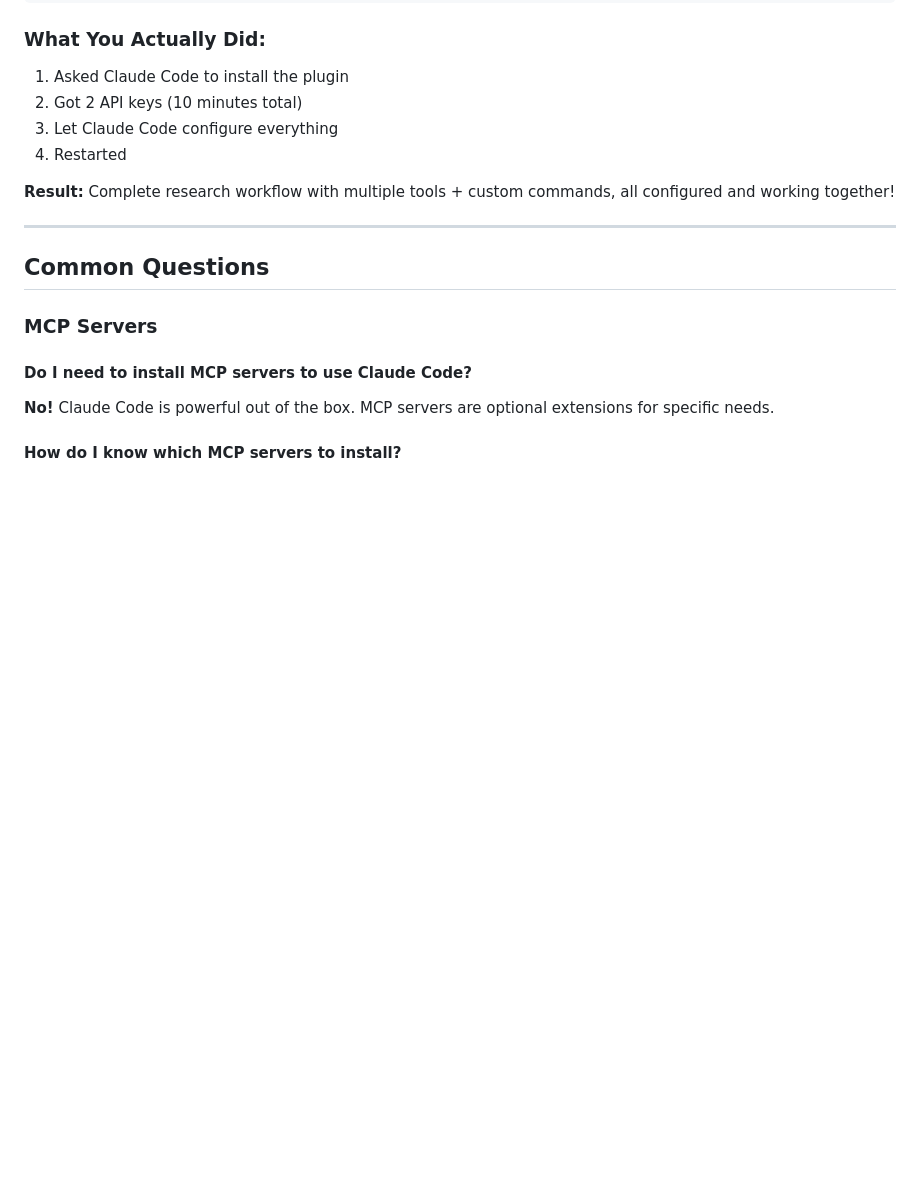
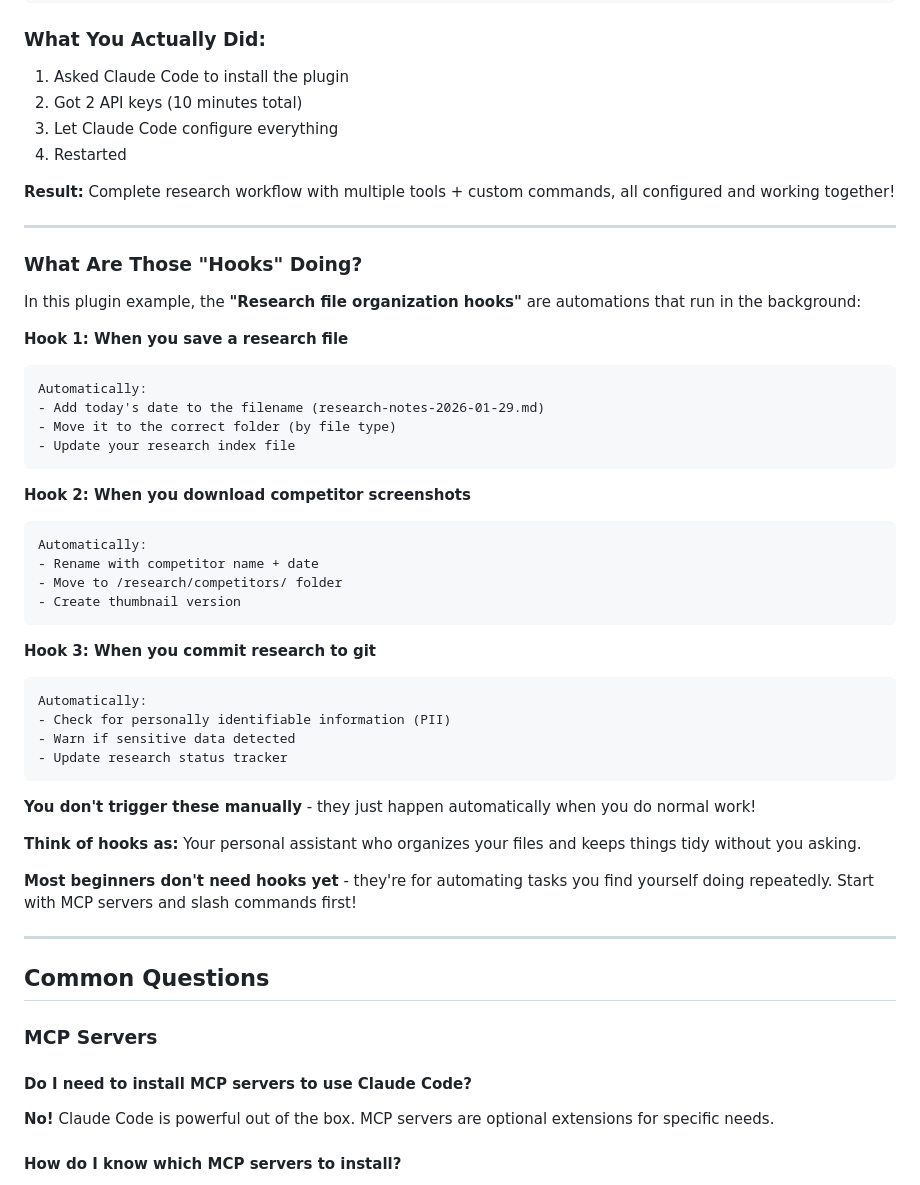
Before and after one commit to flpetho/claude-code-workshop, a Markdown page: resources/mcp-servers-guide.md, the part around one of its changes. Rendered like a GitHub page; blank space fills up the shorter version.

````diff
--- a/resources/mcp-servers-guide.md
+++ b/resources/mcp-servers-guide.md
@@ -680,6 +810,42 @@ After restart, try:
 4. Restarted
 
 **Result:** Complete research workflow with multiple tools + custom commands, all configured and working together!
+
+---
+
+### What Are Those "Hooks" Doing?
+
+In this plugin example, the **"Research file organization hooks"** are automations that run in the background:
+
+**Hook 1: When you save a research file**
+```
+Automatically:
+- Add today's date to the filename (research-notes-2026-01-29.md)
+- Move it to the correct folder (by file type)
+- Update your research index file
+```
+
+**Hook 2: When you download competitor screenshots**
+```
+Automatically:
+- Rename with competitor name + date
+- Move to /research/competitors/ folder
+- Create thumbnail version
+```
+
+**Hook 3: When you commit research to git**
+```
+Automatically:
+- Check for personally identifiable information (PII)
+- Warn if sensitive data detected
+- Update research status tracker
+```
+
+**You don't trigger these manually** - they just happen automatically when you do normal work!
+
+**Think of hooks as:** Your personal assistant who organizes your files and keeps things tidy without you asking.
+
+**Most beginners don't need hooks yet** - they're for automating tasks you find yourself doing repeatedly. Start with MCP servers and slash commands first!
 
 ---
 
````
Also changed, not shown: other parts of resources/mcp-servers-guide.md (+132 -2 lines).
